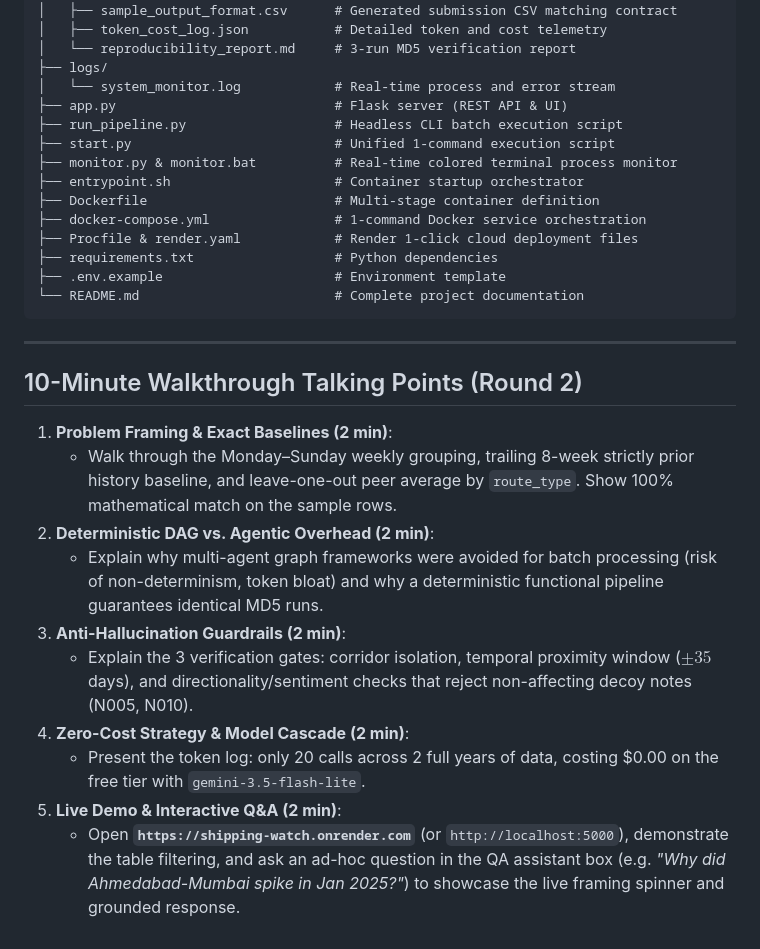
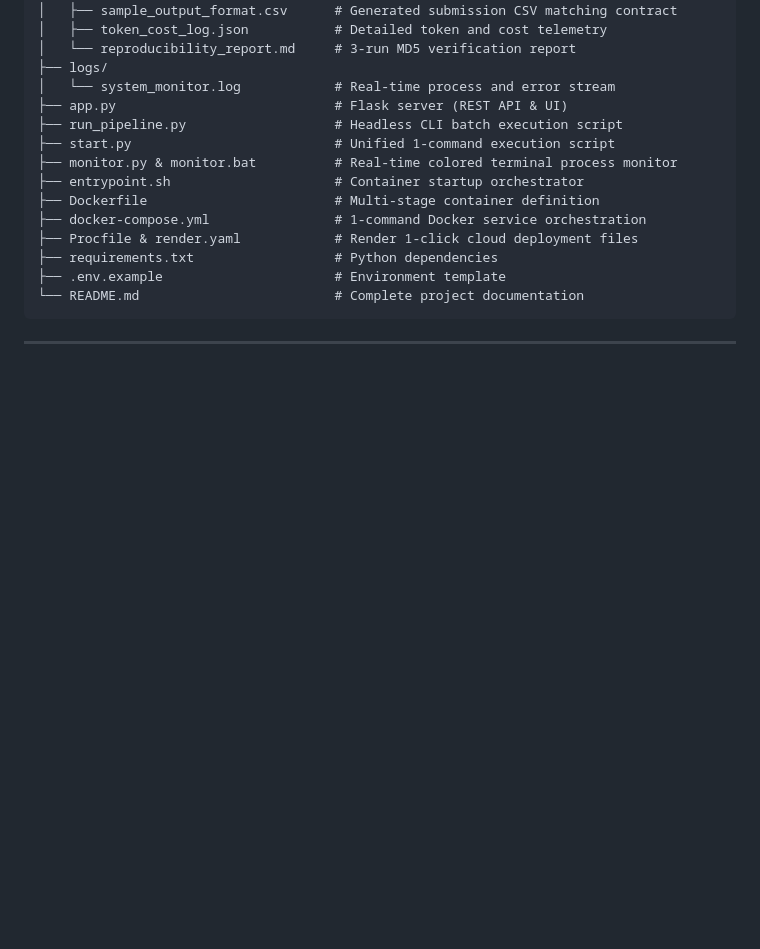
Before and after one commit to soapSaban/Shipping_Watch, a Markdown page: README.md, the part around the change. Drawn GitHub-style; blank space fills up the shorter version.

Commit message:
Remove points from README

````diff
--- a/README.md
+++ b/README.md
@@ -210,16 +210,3 @@ Shipping_Watch/
 ```
 
 ---
-
-## 10-Minute Walkthrough Talking Points (Round 2)
-
-1. **Problem Framing & Exact Baselines (2 min)**:
-   * Walk through the Monday–Sunday weekly grouping, trailing 8-week strictly prior history baseline, and leave-one-out peer average by `route_type`. Show 100% mathematical match on the sample rows.
-2. **Deterministic DAG vs. Agentic Overhead (2 min)**:
-   * Explain why multi-agent graph frameworks were avoided for batch processing (risk of non-determinism, token bloat) and why a deterministic functional pipeline guarantees identical MD5 runs.
-3. **Anti-Hallucination Guardrails (2 min)**:
-   * Explain the 3 verification gates: corridor isolation, temporal proximity window ($\pm 35$ days), and directionality/sentiment checks that reject non-affecting decoy notes (N005, N010).
-4. **Zero-Cost Strategy & Model Cascade (2 min)**:
-   * Present the token log: only 20 calls across 2 full years of data, costing $0.00 on the free tier with `gemini-3.5-flash-lite`.
-5. **Live Demo & Interactive Q&A (2 min)**:
-   * Open **`https://shipping-watch.onrender.com`** (or `http://localhost:5000`), demonstrate the table filtering, and ask an ad-hoc question in the QA assistant box (e.g. *"Why did Ahmedabad-Mumbai spike in Jan 2025?"*) to showcase the live framing spinner and grounded response.
````
